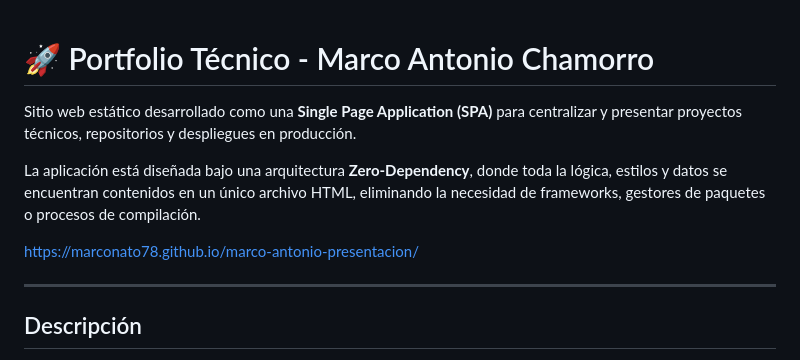
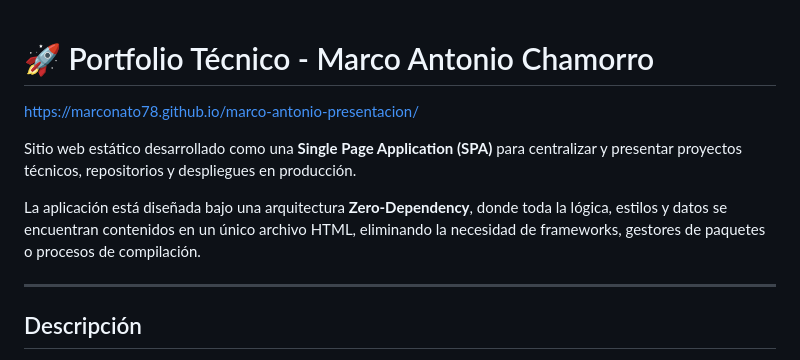
Before and after one commit to Marconato78/marco-antonio-presentacion, a Markdown page: README.md, the part around the change. Rendered like a GitHub page.

```diff
--- a/README.md
+++ b/README.md
@@ -1,10 +1,9 @@
 # 🚀 Portfolio Técnico - Marco Antonio Chamorro
+https://marconato78.github.io/marco-antonio-presentacion/
 
 Sitio web estático desarrollado como una **Single Page Application (SPA)** para centralizar y presentar proyectos técnicos, repositorios y despliegues en producción.
 
 La aplicación está diseñada bajo una arquitectura **Zero-Dependency**, donde toda la lógica, estilos y datos se encuentran contenidos en un único archivo HTML, eliminando la necesidad de frameworks, gestores de paquetes o procesos de compilación.
-
-https://marconato78.github.io/marco-antonio-presentacion/
 
 ---
 
```
